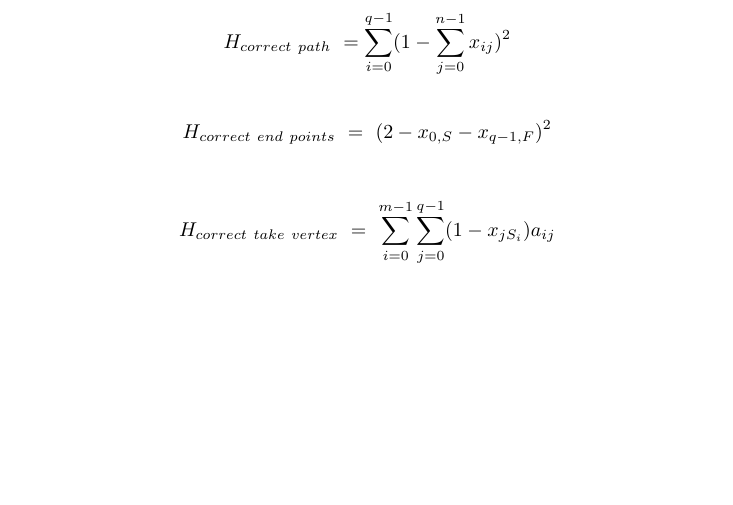
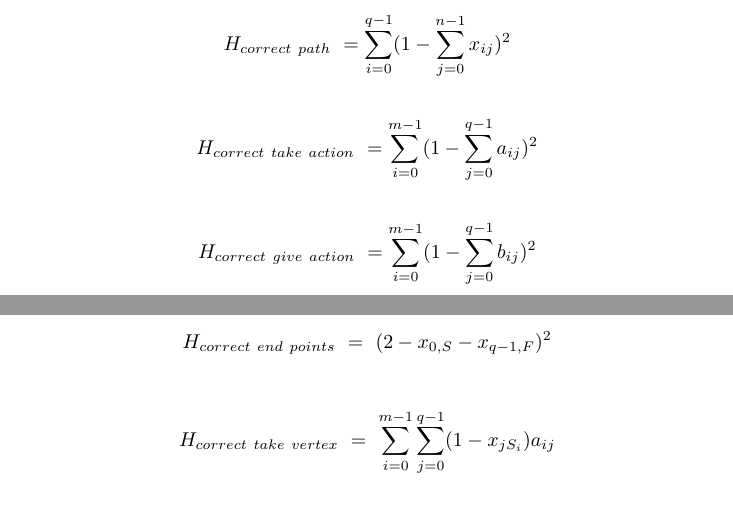
Before and after one commit to TheDavidon/logistics-tasks-qubo, a LaTeX document (text/QUBO_formulation_for_knapsack_delivery_with_single_agent.tex): part of page 3 of 4 before the commit and two parts of pages 3 and 4 of 4 after it, the two joined at a grey line, cut so that both start at the same text, the shorter picture padded with empty space. Compiled offline with pdfLaTeX.

Commit message:
fix: add action restriction hamiltonians

```diff
--- a/text/QUBO_formulation_for_knapsack_delivery_with_single_agent.tex
+++ b/text/QUBO_formulation_for_knapsack_delivery_with_single_agent.tex
@@ -80,6 +80,9 @@ $b_{ij}$ - i-ый груз был отдан на j-ом ходу. Кол-во
 \subsection{Гамильтонианы корректности системы}
 
 \[H_{correct \ path} \ = \sum_{i=0}^{q - 1} (1-\sum_{j=0}^{n-1}x_{ij})^2\]\\
+\[H_{correct \ take \ action} \ = \sum_{i=0}^{m - 1} (1-\sum_{j=0}^{q-1}a_{ij})^2\]\\
+\[H_{correct \ give \ action} \ = \sum_{i=0}^{m - 1} (1-\sum_{j=0}^{q-1}b_{ij})^2\]\\
+
 \[H_{correct \ end \ points} \ = \ (2 - x_{0, S} -x_{q-1, F})^2 \]\\
 \[H_{correct \ take \ vertex} \ =\ \sum_{i=0}^{m-1} \sum_{j=0}^{q-1}(1 - x_{jS_{i}})a_{ij} \]\\
 \[H_{correct \ give \ vertex} \ =\ \sum_{i=0}^{m-1} \sum_{j=0}^{q-1}(1 - x_{jF_{i}})a_{ij} \]\\
```
Also changed, not shown: text/QUBO_formulation_for_knapsack_delivery_with_single_agent.pdf.
